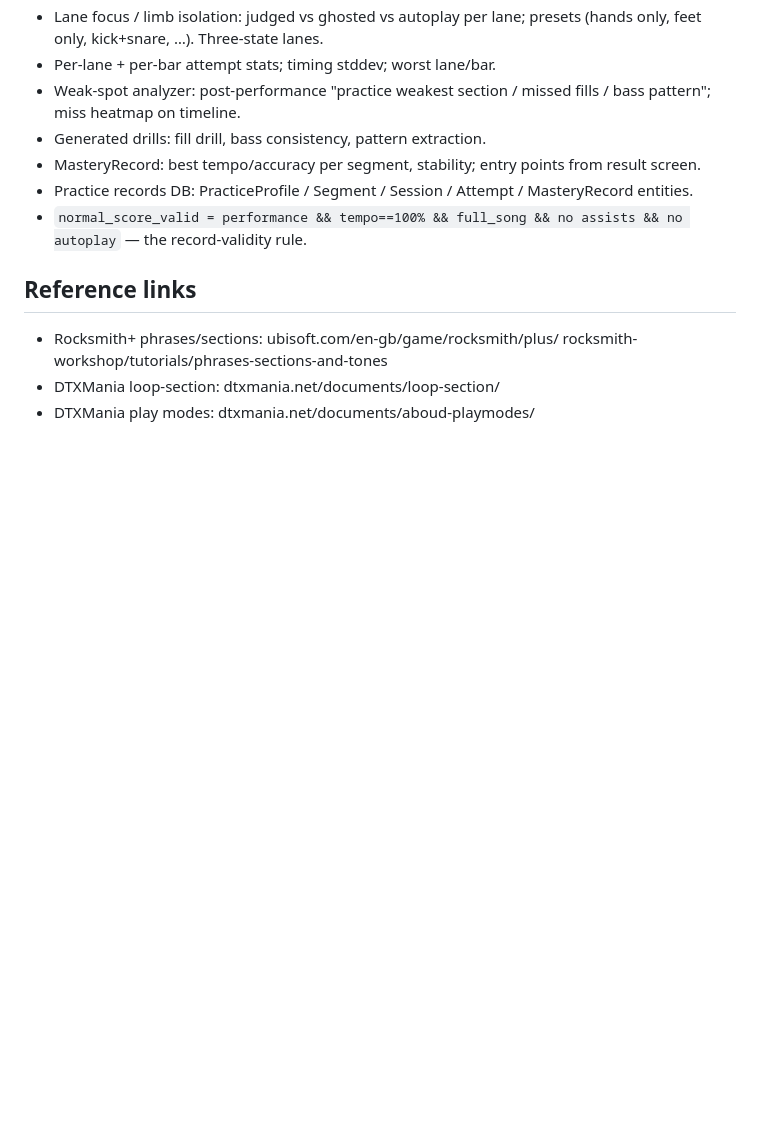
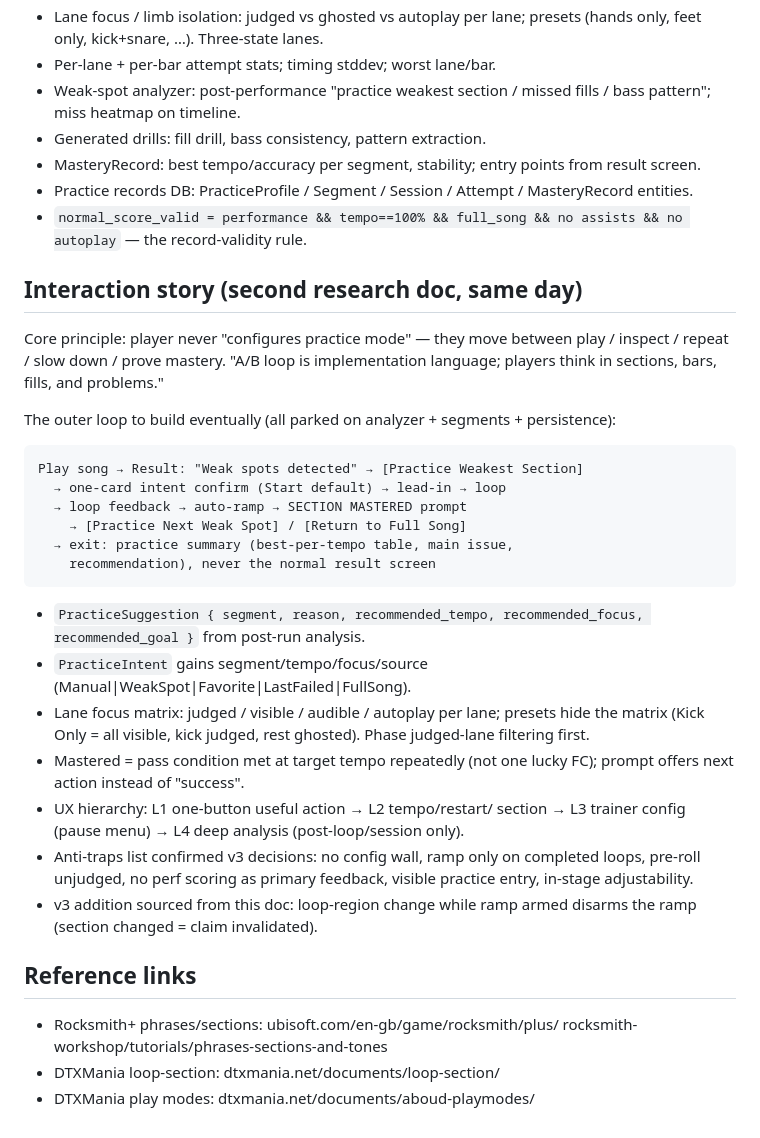
Before and after one commit to lazykern/dtxmaniars, a Markdown page: docs/notes/2026-07-07-practice-training-research.md, the part around the change. Drawn GitHub-style; blank space fills up the shorter version.

Commit message:
docs(practice): fold interaction-story research into v3 spec + notes
Spec: loop-region change while ramp armed disarms the ramp.
Notes: outer-loop interaction story (weak spots, mastery prompt,
lane focus matrix, UX hierarchy) recorded as parked scope.

````diff
--- a/docs/notes/2026-07-07-practice-training-research.md
+++ b/docs/notes/2026-07-07-practice-training-research.md
@@ -69,6 +69,43 @@ Define as first-class concepts before more UI:
 - `normal_score_valid = performance && tempo==100% && full_song &&
   no assists && no autoplay` — the record-validity rule.
 
+## Interaction story (second research doc, same day)
+
+Core principle: player never "configures practice mode" — they move
+between play / inspect / repeat / slow down / prove mastery.
+"A/B loop is implementation language; players think in sections,
+bars, fills, and problems."
+
+The outer loop to build eventually (all parked on analyzer +
+segments + persistence):
+
+```
+Play song → Result: "Weak spots detected" → [Practice Weakest Section]
+  → one-card intent confirm (Start default) → lead-in → loop
+  → loop feedback → auto-ramp → SECTION MASTERED prompt
+    → [Practice Next Weak Spot] / [Return to Full Song]
+  → exit: practice summary (best-per-tempo table, main issue,
+    recommendation), never the normal result screen
+```
+
+- `PracticeSuggestion { segment, reason, recommended_tempo,
+  recommended_focus, recommended_goal }` from post-run analysis.
+- `PracticeIntent` gains segment/tempo/focus/source
+  (Manual|WeakSpot|Favorite|LastFailed|FullSong).
+- Lane focus matrix: judged / visible / audible / autoplay per lane;
+  presets hide the matrix (Kick Only = all visible, kick judged,
+  rest ghosted). Phase judged-lane filtering first.
+- Mastered = pass condition met at target tempo repeatedly (not one
+  lucky FC); prompt offers next action instead of "success".
+- UX hierarchy: L1 one-button useful action → L2 tempo/restart/
+  section → L3 trainer config (pause menu) → L4 deep analysis
+  (post-loop/session only).
+- Anti-traps list confirmed v3 decisions: no config wall, ramp only
+  on completed loops, pre-roll unjudged, no perf scoring as primary
+  feedback, visible practice entry, in-stage adjustability.
+- v3 addition sourced from this doc: loop-region change while ramp
+  armed disarms the ramp (section changed = claim invalidated).
+
 ## Reference links
 
 - Rocksmith+ phrases/sections: ubisoft.com/en-gb/game/rocksmith/plus/
````
Also changed, not shown: 1 other file.
